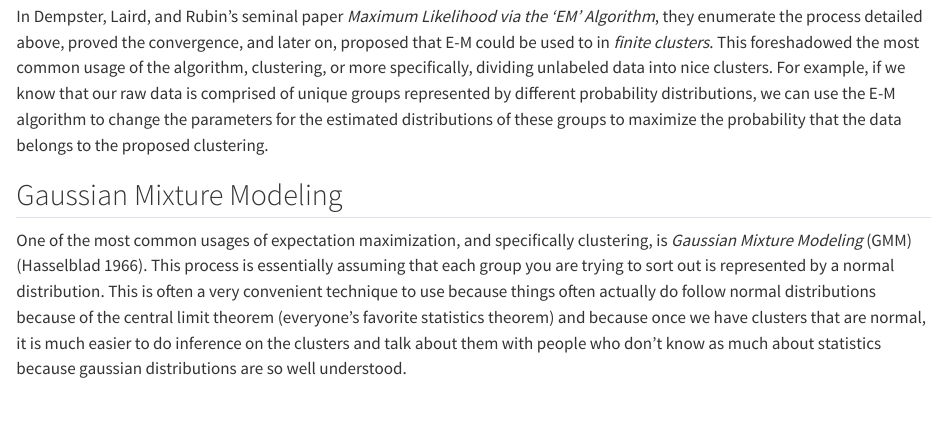
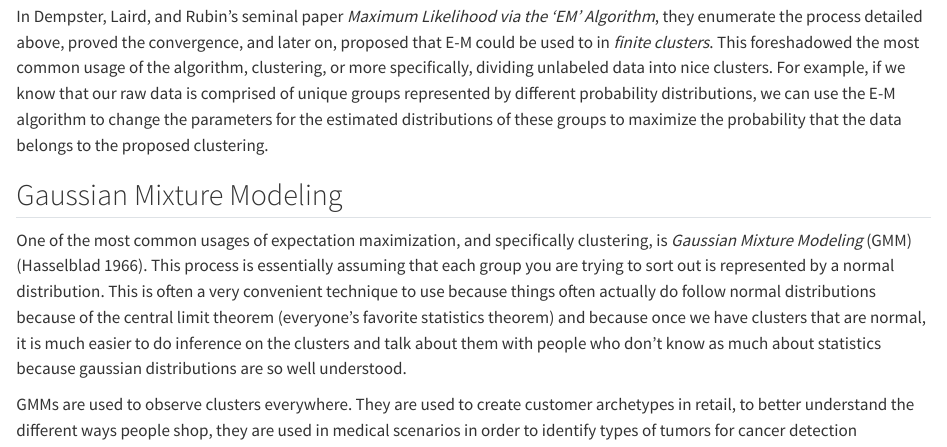
Before and after one commit to aporsch1/Stat61_Final_Project, a Quarto document (posts/Stat-61-Final-Project/Stat-61-Final-Project.qmd): the page in a window 1100 px wide, from 890 px down. Rendered offline with R 4.5, knitr and Pandoc in place of Quarto, with nearby package versions.

Commit message:
added section on GMMs before the coding section

```diff
--- a/posts/Stat-61-Final-Project/Stat-61-Final-Project.qmd
+++ b/posts/Stat-61-Final-Project/Stat-61-Final-Project.qmd
@@ -30,3 +30,5 @@
 ## Gaussian Mixture Modeling
 
 One of the most common usages of expectation maximization, and specifically clustering, is *Gaussian Mixture Modeling* (GMM) (Hasselblad 1966). This process is essentially assuming that each group you are trying to sort out is represented by a normal distribution. This is often a very convenient technique to use because things often actually do follow normal distributions because of the central limit theorem (everyone's favorite statistics theorem) and because once we have clusters that are normal, it is much easier to do inference on the clusters and talk about them with people who don't know as much about statistics because gaussian distributions are so well understood.
+
+GMMs are used to observe clusters everywhere. They are used to create customer archetypes in retail, to better understand the different ways people shop, they are used in medical scenarios in order to identify types of tumors for cancer detection
```
Also changed, not shown: .quarto/idx/posts/Stat-61-Final-Project/Stat-61-Final-Project.qmd.json, 5 other files.
